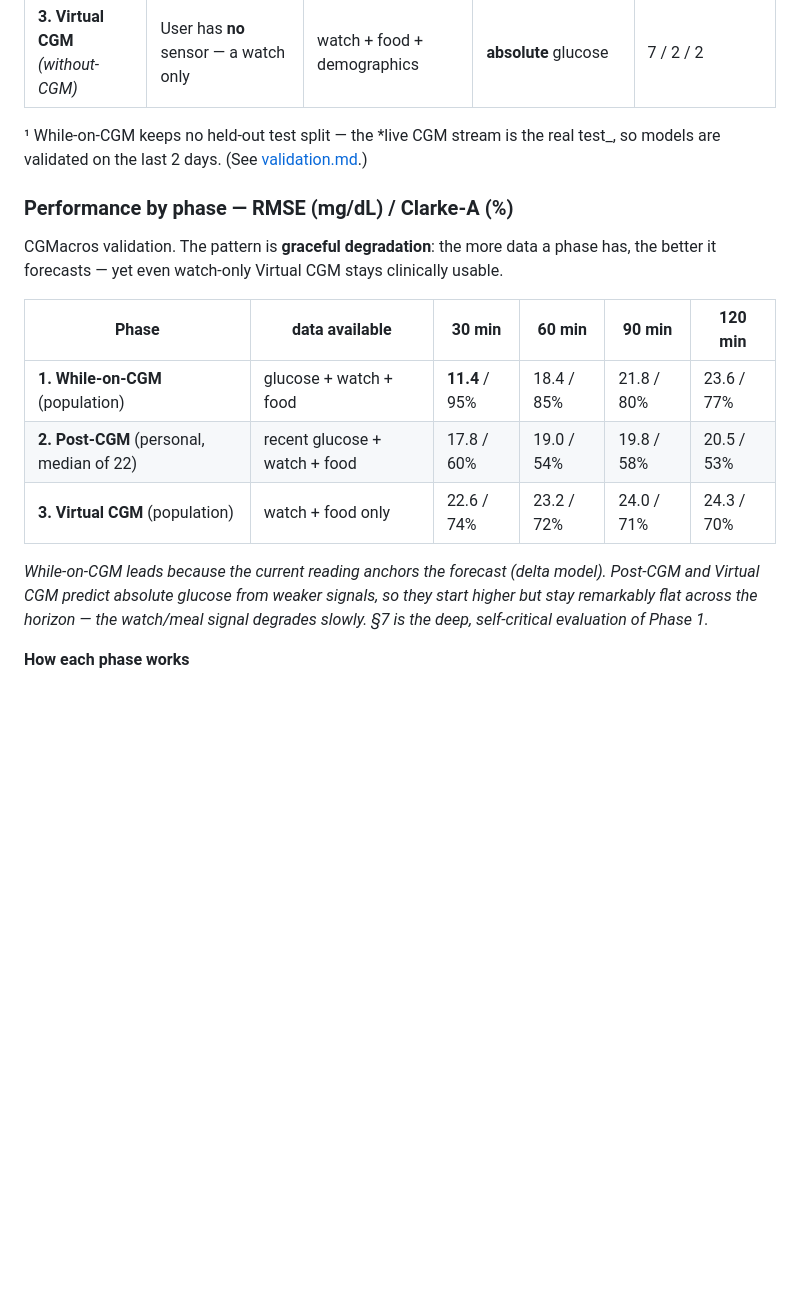
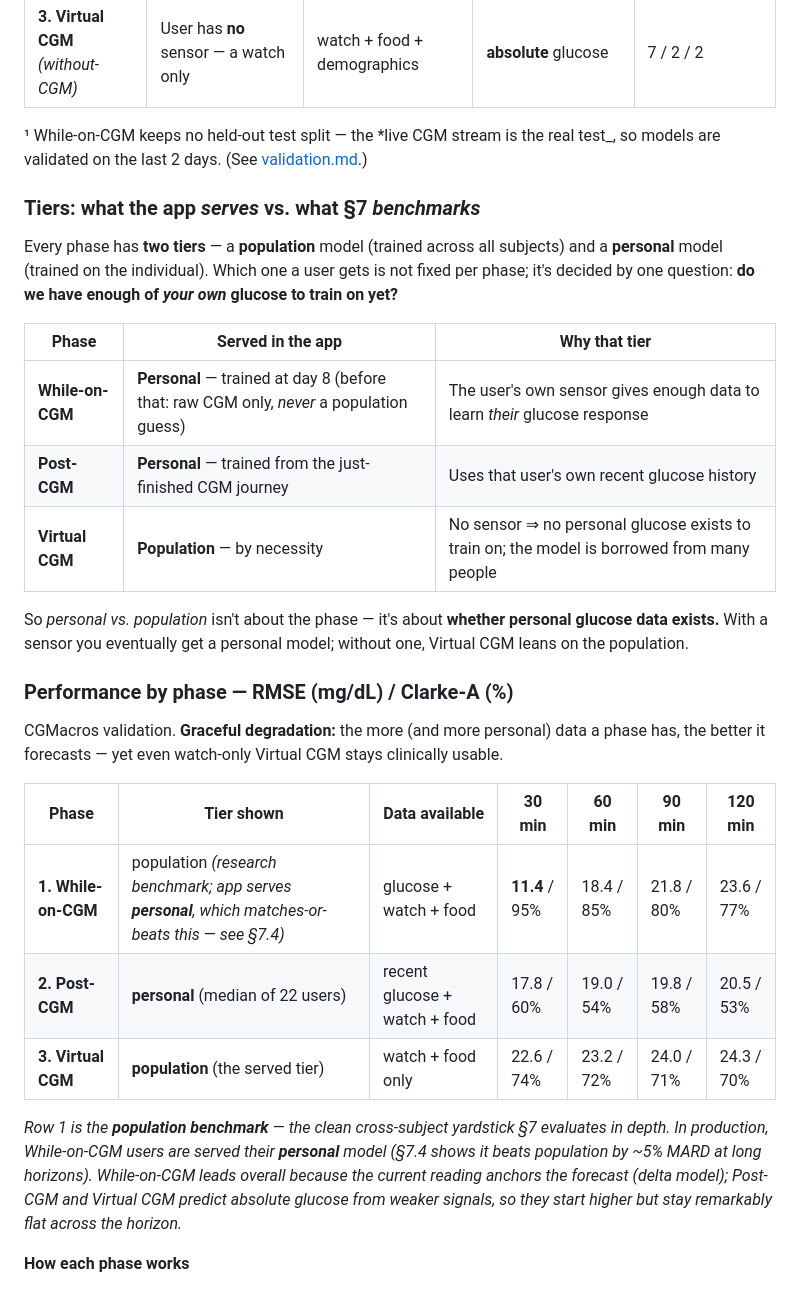
Before and after one commit to Prajwaln08/GlucoSenseAI, a Markdown page: README.md, the part around the change. Rendered like a GitHub page; blank space fills up the shorter version.

Commit message:
docs: clarify served-tier vs benchmark in §5 — personal vs population is about data availability, not phase
Co-Authored-By: Claude Fable 5 <noreply@anthropic.com>

```diff
--- a/README.md
+++ b/README.md
@@ -148,20 +148,37 @@ matrix, and the app serves whichever phase the user is in.
 ¹ While-on-CGM keeps no held-out test split — the *live CGM stream is the real test_, so models
 are validated on the last 2 days. (See [validation.md](docs/validation.md).)
 
+### Tiers: what the app *serves* vs. what §7 *benchmarks*
+
+Every phase has **two tiers** — a **population** model (trained across all subjects) and a
+**personal** model (trained on the individual). Which one a user gets is not fixed per phase;
+it's decided by one question: **do we have enough of *your own* glucose to train on yet?**
+
+| Phase | Served in the app | Why that tier |
+|---|---|---|
+| **While-on-CGM** | **Personal** — trained at day 8 (before that: raw CGM only, *never* a population guess) | The user's own sensor gives enough data to learn *their* glucose response |
+| **Post-CGM** | **Personal** — trained from the just-finished CGM journey | Uses that user's own recent glucose history |
+| **Virtual CGM** | **Population** — by necessity | No sensor ⇒ no personal glucose exists to train on; the model is borrowed from many people |
+
+So *personal vs. population* isn't about the phase — it's about **whether personal glucose data
+exists.** With a sensor you eventually get a personal model; without one, Virtual CGM leans on
+the population.
+
 ### Performance by phase — RMSE (mg/dL) / Clarke-A (%)
-CGMacros validation. The pattern is **graceful degradation**: the more data a phase has, the
-better it forecasts — yet even watch-only Virtual CGM stays clinically usable.
+CGMacros validation. **Graceful degradation:** the more (and more personal) data a phase has,
+the better it forecasts — yet even watch-only Virtual CGM stays clinically usable.
 
-| Phase | data available | 30 min | 60 min | 90 min | 120 min |
-|---|---|---|---|---|---|
-| **1. While-on-CGM** (population) | glucose + watch + food | **11.4** / 95% | 18.4 / 85% | 21.8 / 80% | 23.6 / 77% |
-| **2. Post-CGM** (personal, median of 22) | recent glucose + watch + food | 17.8 / 60% | 19.0 / 54% | 19.8 / 58% | 20.5 / 53% |
-| **3. Virtual CGM** (population) | watch + food only | 22.6 / 74% | 23.2 / 72% | 24.0 / 71% | 24.3 / 70% |
+| Phase | Tier shown | Data available | 30 min | 60 min | 90 min | 120 min |
+|---|---|---|---|---|---|---|
+| **1. While-on-CGM** | population *(research benchmark; app serves **personal**, which matches-or-beats this — see §7.4)* | glucose + watch + food | **11.4** / 95% | 18.4 / 85% | 21.8 / 80% | 23.6 / 77% |
+| **2. Post-CGM** | **personal** (median of 22 users) | recent glucose + watch + food | 17.8 / 60% | 19.0 / 54% | 19.8 / 58% | 20.5 / 53% |
+| **3. Virtual CGM** | **population** (the served tier) | watch + food only | 22.6 / 74% | 23.2 / 72% | 24.0 / 71% | 24.3 / 70% |
 
-*While-on-CGM leads because the current reading anchors the forecast (delta model). Post-CGM
-and Virtual CGM predict absolute glucose from weaker signals, so they start higher but stay
-remarkably flat across the horizon — the watch/meal signal degrades slowly. §7 is the deep,
-self-critical evaluation of Phase 1.*
+*Row 1 is the **population benchmark** — the clean cross-subject yardstick §7 evaluates in depth.
+In production, While-on-CGM users are served their **personal** model (§7.4 shows it beats
+population by ~5% MARD at long horizons). While-on-CGM leads overall because the current reading
+anchors the forecast (delta model); Post-CGM and Virtual CGM predict absolute glucose from weaker
+signals, so they start higher but stay remarkably flat across the horizon.*
 
 **How each phase works**
 
```
